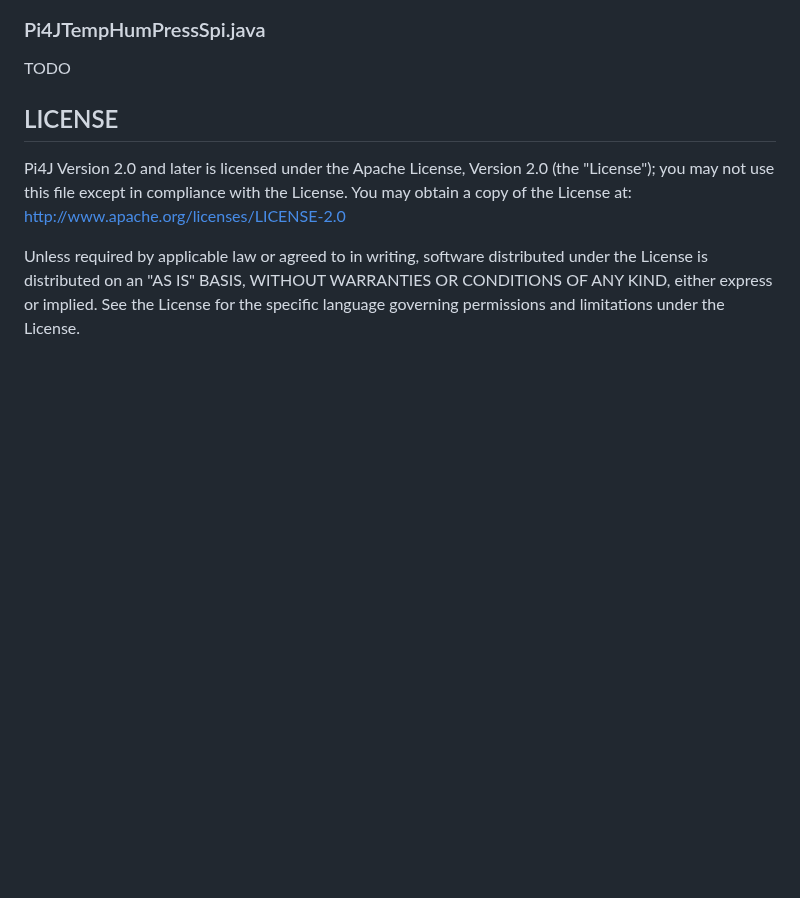
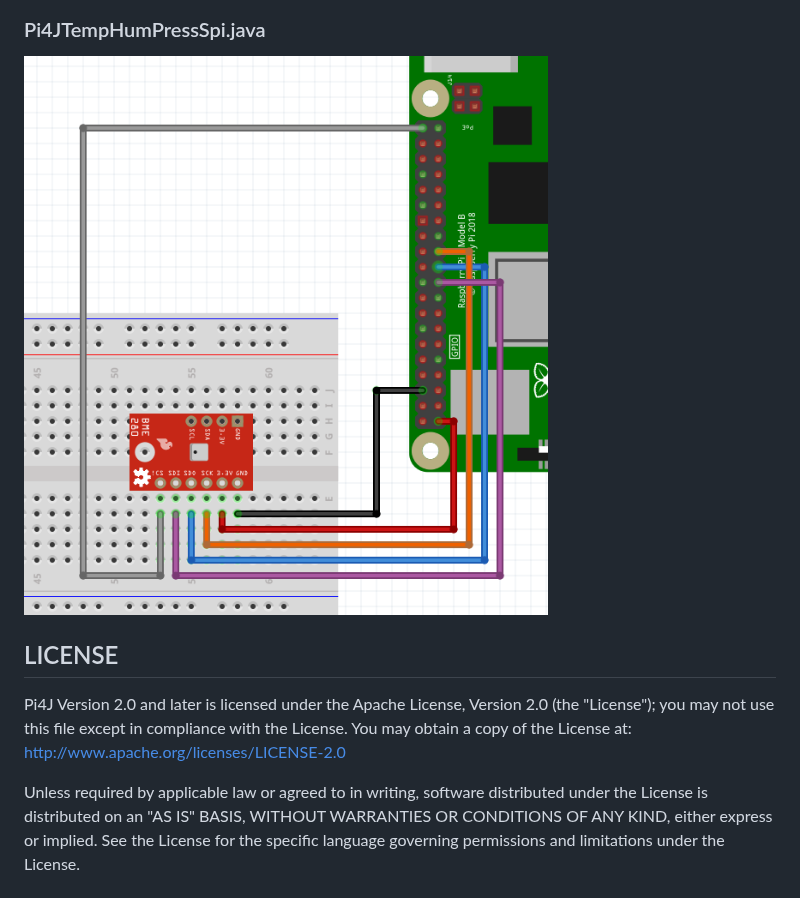
Before and after one commit to Pi4J/pi4j-jbang, a Markdown page: README.md, the part around the change. Rendered like a GitHub page; pictures changed too: wiring/bme280_wiring_spi_breadboard.png (added); blank space fills up the shorter version.

```diff
--- a/README.md
+++ b/README.md
@@ -116,7 +116,7 @@ TODO
 
 ### Pi4JTempHumPressSpi.java
 
-TODO
+![BME280 Wiring with SPI](wiring/bme280_wiring_spi_breadboard.png)
 
 ## LICENSE
 
```
Also changed, not shown: 1 other file.
